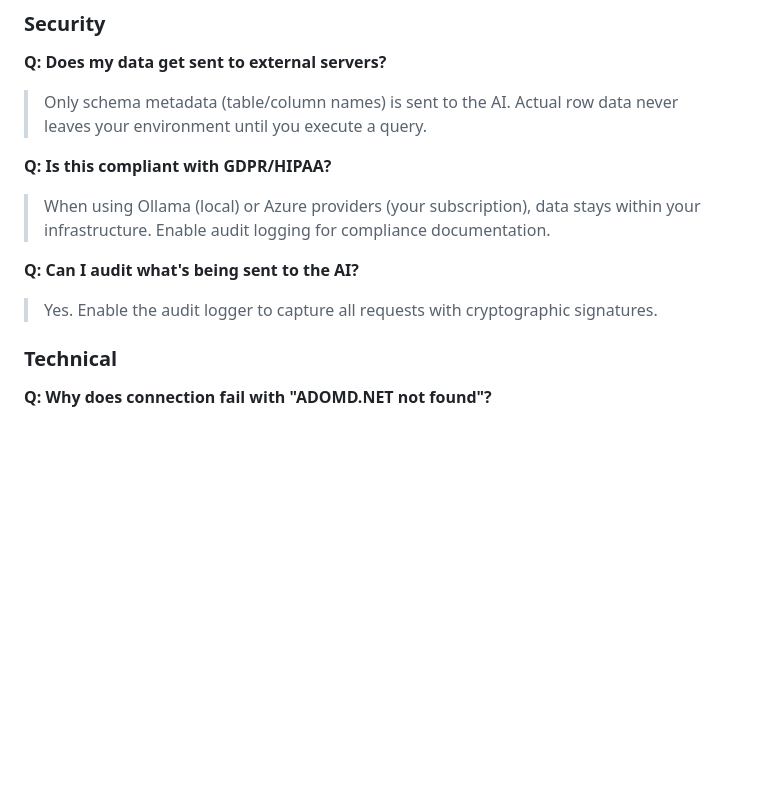
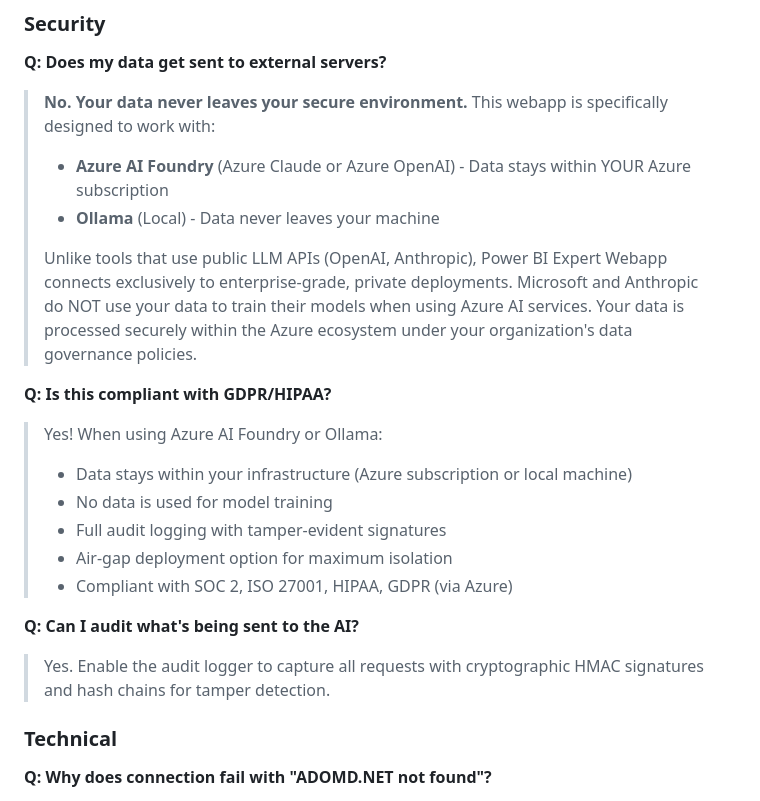
Before and after one commit to sulaiman013/powerbi-expert-app, a Markdown page: README.md, the part around the change printed below. GitHub-like rendering; blank space fills up the shorter version.

```diff
--- a/README.md
+++ b/README.md
@@ -1009,13 +1049,22 @@ powerbi-expert-app/
 ### Security
 
 **Q: Does my data get sent to external servers?**
-> Only schema metadata (table/column names) is sent to the AI. Actual row data never leaves your environment until you execute a query.
+> **No. Your data never leaves your secure environment.** This webapp is specifically designed to work with:
+> - **Azure AI Foundry** (Azure Claude or Azure OpenAI) - Data stays within YOUR Azure subscription
+> - **Ollama** (Local) - Data never leaves your machine
+>
+> Unlike tools that use public LLM APIs (OpenAI, Anthropic), Power BI Expert Webapp connects exclusively to enterprise-grade, private deployments. Microsoft and Anthropic do NOT use your data to train their models when using Azure AI services. Your data is processed securely within the Azure ecosystem under your organization's data governance policies.
 
 **Q: Is this compliant with GDPR/HIPAA?**
-> When using Ollama (local) or Azure providers (your subscription), data stays within your infrastructure. Enable audit logging for compliance documentation.
+> Yes! When using Azure AI Foundry or Ollama:
+> - Data stays within your infrastructure (Azure subscription or local machine)
+> - No data is used for model training
+> - Full audit logging with tamper-evident signatures
+> - Air-gap deployment option for maximum isolation
+> - Compliant with SOC 2, ISO 27001, HIPAA, GDPR (via Azure)
 
 **Q: Can I audit what's being sent to the AI?**
-> Yes. Enable the audit logger to capture all requests with cryptographic signatures.
+> Yes. Enable the audit logger to capture all requests with cryptographic HMAC signatures and hash chains for tamper detection.
 
 ### Technical
 
```
Also changed, not shown: other parts of README.md (+41 -1 lines).
